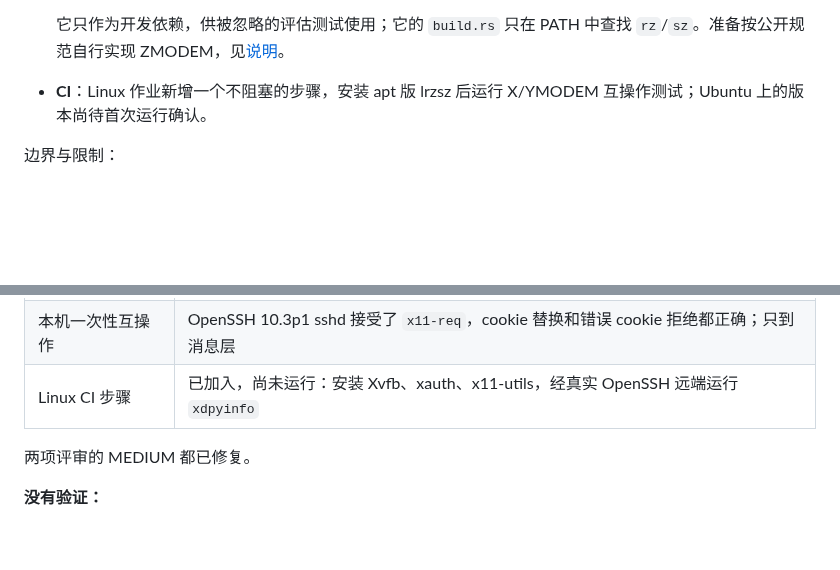
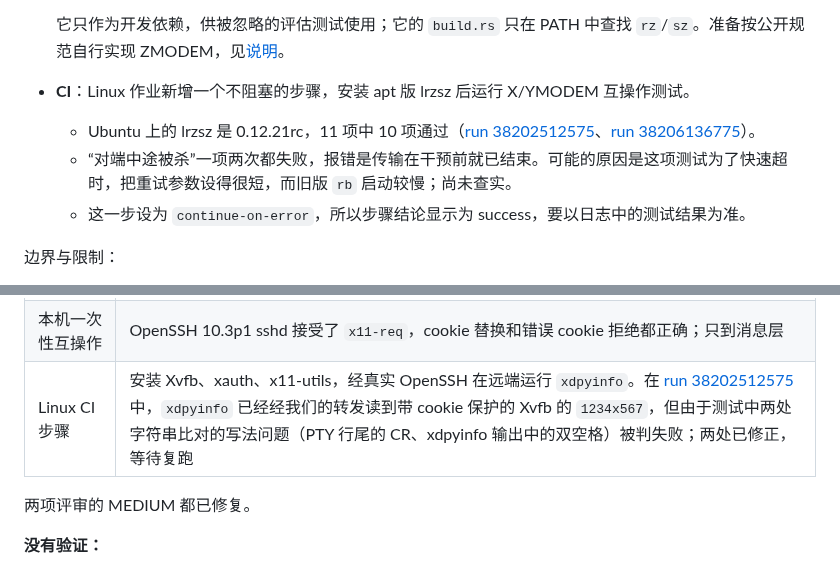
Before and after one commit to mofyer/new-windterm, a Markdown page: docs/p0/RESULTS.zh-CN.md, 2 parts joined by grey strips. GitHub-like rendering; blank space fills up the shorter version.

Commit message:
docs: correct the lrzsz ci result and record the x11 ci evidence [skip ci]
Co-Authored-By: Claude Opus 5.5 <noreply@anthropic.com>

```diff
--- a/docs/p0/RESULTS.zh-CN.md
+++ b/docs/p0/RESULTS.zh-CN.md
@@ -439,7 +439,10 @@ Rust 评审的 1 个 HIGH 和 3 个 MEDIUM 已修复并复核。安全评审没
   - 不处理对方的 CAN 取消，传输开始后也没有超时。
 
   它只作为开发依赖，供被忽略的评估测试使用；它的 `build.rs` 只在 PATH 中查找 `rz`/`sz`。准备按公开规范自行实现 ZMODEM，见[说明](MODEM.zh-CN.md)。
-- **CI**：Linux 作业新增一个不阻塞的步骤，安装 apt 版 lrzsz 后运行 X/YMODEM 互操作测试；Ubuntu 上的版本尚待首次运行确认。
+- **CI**：Linux 作业新增一个不阻塞的步骤，安装 apt 版 lrzsz 后运行 X/YMODEM 互操作测试。
+  - Ubuntu 上的 lrzsz 是 0.12.21rc，11 项中 10 项通过（[run 38202512575](https://github.com/mofyer/new-windterm/actions/runs/38202512575)、[run 38206136775](https://github.com/mofyer/new-windterm/actions/runs/38206136775)）。
+  - “对端中途被杀”一项两次都失败，报错是传输在干预前就已结束。可能的原因是这项测试为了快速超时，把重试参数设得很短，而旧版 `rb` 启动较慢；尚未查实。
+  - 这一步设为 `continue-on-error`，所以步骤结论显示为 success，要以日志中的测试结果为准。
 
 边界与限制：
 - **只经过管道**：没有经过 PTY、SSH 或串口链路，也没有与 WindTerm 对比。
@@ -527,7 +530,7 @@ ZMODEM 建议先评估 `zmodem2` crate（MIT/Apache-2.0），否则按公开规
 | 变异检查 | 拿掉 cookie 替换、cookie 比对、通道上限或槽位释放中的任一项，都会有测试失败 |
 | 合并后 Rust 单元 | 151 passed |
 | 本机一次性互操作 | OpenSSH 10.3p1 sshd 接受了 `x11-req`，cookie 替换和错误 cookie 拒绝都正确；只到消息层 |
-| Linux CI 步骤 | 已加入，尚未运行：安装 Xvfb、xauth、x11-utils，经真实 OpenSSH 远端运行 `xdpyinfo` |
+| Linux CI 步骤 | 安装 Xvfb、xauth、x11-utils，经真实 OpenSSH 在远端运行 `xdpyinfo`。在 [run 38202512575](https://github.com/mofyer/new-windterm/actions/runs/38202512575) 中，`xdpyinfo` 已经经我们的转发读到带 cookie 保护的 Xvfb 的 `1234x567`，但由于测试中两处字符串比对的写法问题（PTY 行尾的 CR、xdpyinfo 输出中的双空格）被判失败；两处已修正，等待复跑 |
 
 两项评审的 MEDIUM 都已修复。
 
```
